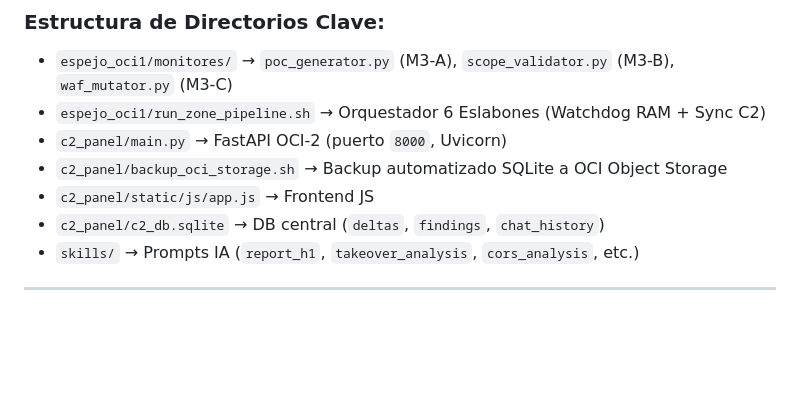
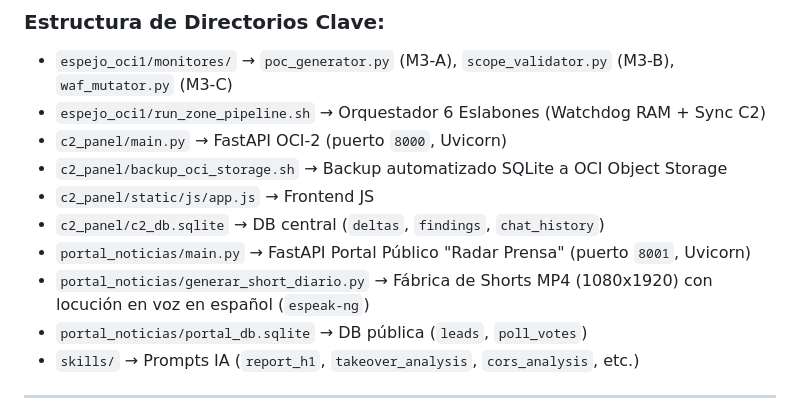
Before and after one commit to BestiaTantrica/hacker_lab, a Markdown page: .agents/rules/rules-lab.md, the part around the change. GitHub-like rendering; blank space fills up the shorter version.

```diff
--- a/.agents/rules/rules-lab.md
+++ b/.agents/rules/rules-lab.md
@@ -26,6 +26,9 @@ trigger: always_on
 - `c2_panel/backup_oci_storage.sh` → Backup automatizado SQLite a OCI Object Storage
 - `c2_panel/static/js/app.js` → Frontend JS
 - `c2_panel/c2_db.sqlite` → DB central (`deltas`, `findings`, `chat_history`)
+- `portal_noticias/main.py` → FastAPI Portal Público "Radar Prensa" (puerto `8001`, Uvicorn)
+- `portal_noticias/generar_short_diario.py` → Fábrica de Shorts MP4 (1080x1920) con locución en voz en español (`espeak-ng`)
+- `portal_noticias/portal_db.sqlite` → DB pública (`leads`, `poll_votes`)
 - `skills/` → Prompts IA (`report_h1`, `takeover_analysis`, `cors_analysis`, etc.)
 
 ---
```
Also changed, not shown: MASTER_PROJECT.md (+1 -0 lines).
